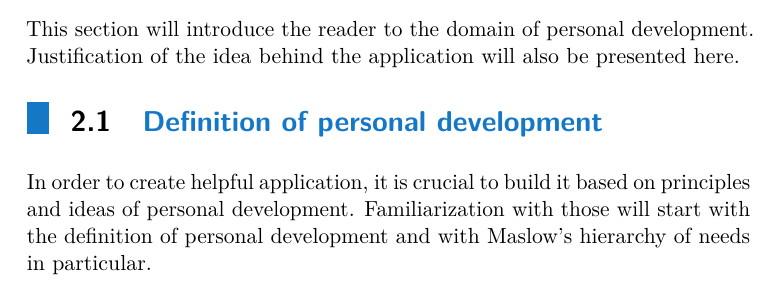
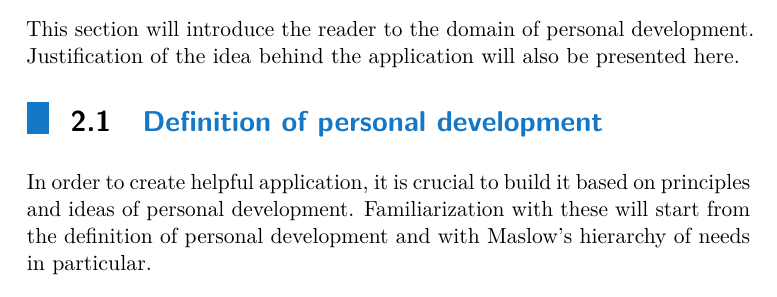
Before and after one commit to vanyuart/bachelors-thesis-text, a LaTeX thesis (main.tex, which reads chapters/chapter02.tex): part of page 9 of 21, cut so that both start at the same text. Compiled offline with pdfLaTeX.

Commit message:
Edit chapter02

```diff
--- a/chapters/chapter02.tex
+++ b/chapters/chapter02.tex
@@ -10,7 +10,7 @@ Justification of the idea behind the application will also be presented here.
 \section{Definition of personal development}\label{sec:definition-of-personal-development}
 
 In order to create helpful application, it is crucial to build it based on principles and ideas of personal development.
-Familiarization with those will start with the definition of personal development and with Maslow's hierarchy of needs in particular.
+Familiarization with these will start from the definition of personal development and with Maslow's hierarchy of needs in particular.
 
 \begin{figure}[h]
     \includegraphics[width=0.75\textwidth]{images/maslows.jpg}
```
